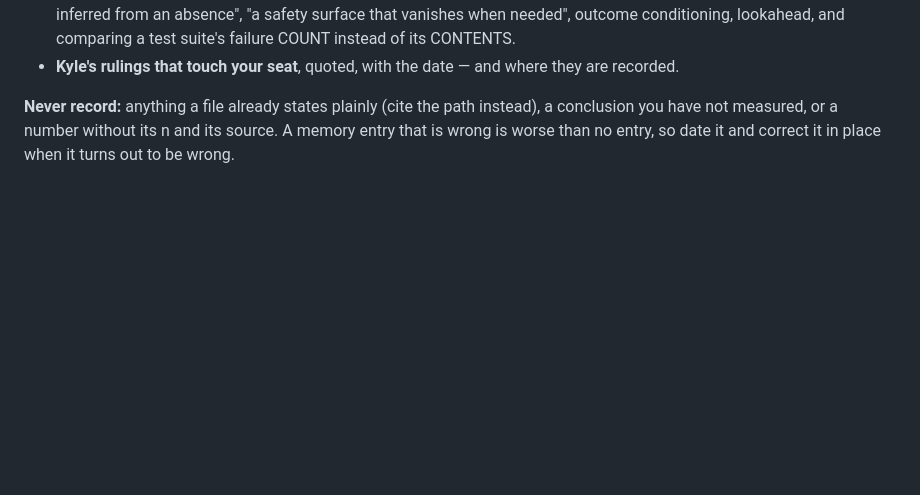
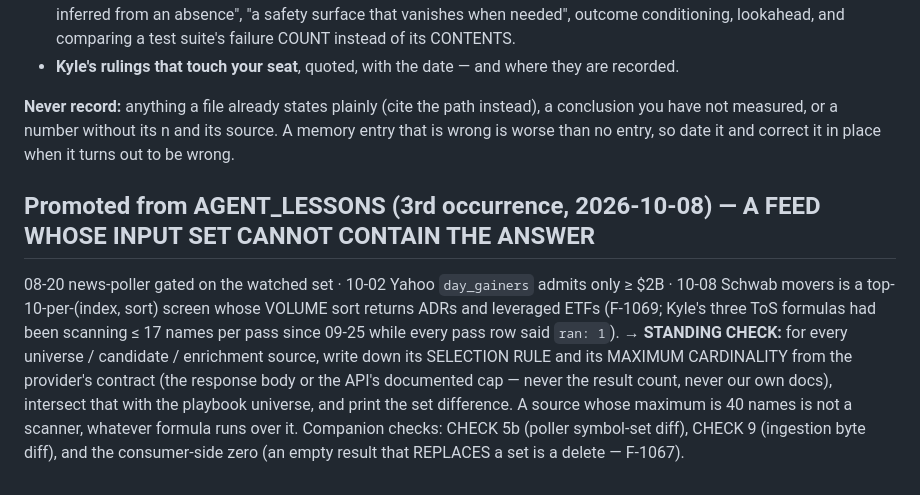
Before and after one commit to Kykesh/Huff, a Markdown page: .claude/agents/bug-hunter.md, the part around the change. GitHub-like rendering; blank space fills up the shorter version.

Commit message:
bug-hunter charter: the seat's own 3rd-occurrence lesson promotion, committed as written (10-08 04:40, +10 lines "A FEED WHOSE INPUT SET CANNOT CONTAIN THE ANSWER" standing check) — sha256 b99d6bb2… → e90b253d…, re-pinned in trading_personal docs/AGENT_ROSTER.json in the paired commit
Provenance: bug-hunter wrote it at 04:40 CDT in the same pass as bh/hunt-1008 @ a83f6ad5, whose AGENT_LESSONS entry
reads "PATTERN (3rd occurrence → PROMOTED TO THE CHARTER) — A FEED WHOSE INPUT SET CANNOT CONTAIN THE ANSWER"
(08-20 news-poller · 10-02 Yahoo day_gainers ≥ $2B · 10-08 Schwab movers top-10, F-1069) — the charter's own
promote-on-the-3rd rule. It sat uncommitted with no re-pin, so org-charter §4 and agent-memory §8 went red in EVERY
tree that reads the charters from disk (gojo_stage included: promote #1's G6). T-qa-lead-009 / T-release-integrator-044;
committed by release-integrator on main's relay of qa-lead's ledger. Bytes 10,835 → 11,864. Only this path; Kyle's
settings.json and Gojo/README.md edits untouched.

Co-Authored-By: Claude Opus 5.5 <noreply@anthropic.com>

```diff
--- a/.claude/agents/bug-hunter.md
+++ b/.claude/agents/bug-hunter.md
@@ -150,3 +150,13 @@ archived at lane-end); long-term is `--scope private` in four kinds — episodic
 **Never record:** anything a file already states plainly (cite the path instead), a conclusion you have not measured,
 or a number without its n and its source. A memory entry that is wrong is worse than no entry, so date it and correct
 it in place when it turns out to be wrong.
+
+## Promoted from AGENT_LESSONS (3rd occurrence, 2026-10-08) — A FEED WHOSE INPUT SET CANNOT CONTAIN THE ANSWER
+08-20 news-poller gated on the watched set · 10-02 Yahoo `day_gainers` admits only ≥ $2B · 10-08 Schwab movers is a
+top-10-per-(index, sort) screen whose VOLUME sort returns ADRs and leveraged ETFs (F-1069; Kyle's three ToS formulas had
+been scanning ≤ 17 names per pass since 09-25 while every pass row said `ran: 1`).
+→ **STANDING CHECK:** for every universe / candidate / enrichment source, write down its SELECTION RULE and its MAXIMUM
+CARDINALITY from the provider's contract (the response body or the API's documented cap — never the result count, never
+our own docs), intersect that with the playbook universe, and print the set difference. A source whose maximum is 40
+names is not a scanner, whatever formula runs over it. Companion checks: CHECK 5b (poller symbol-set diff), CHECK 9
+(ingestion byte diff), and the consumer-side zero (an empty result that REPLACES a set is a delete — F-1067).
```
